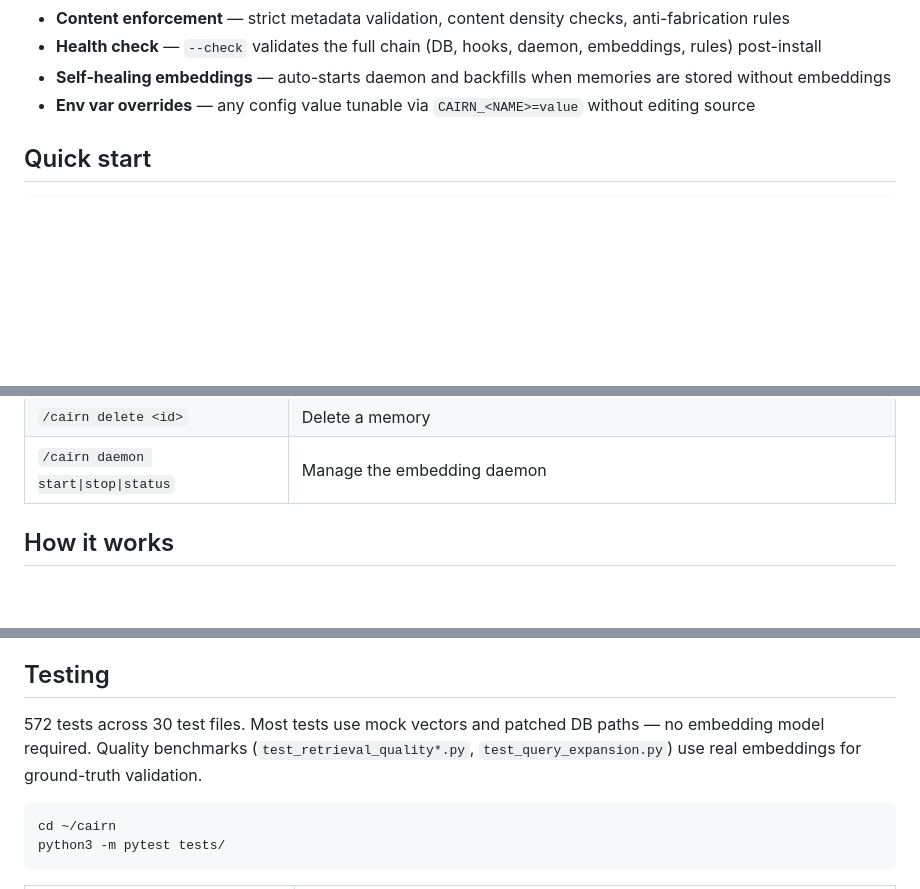
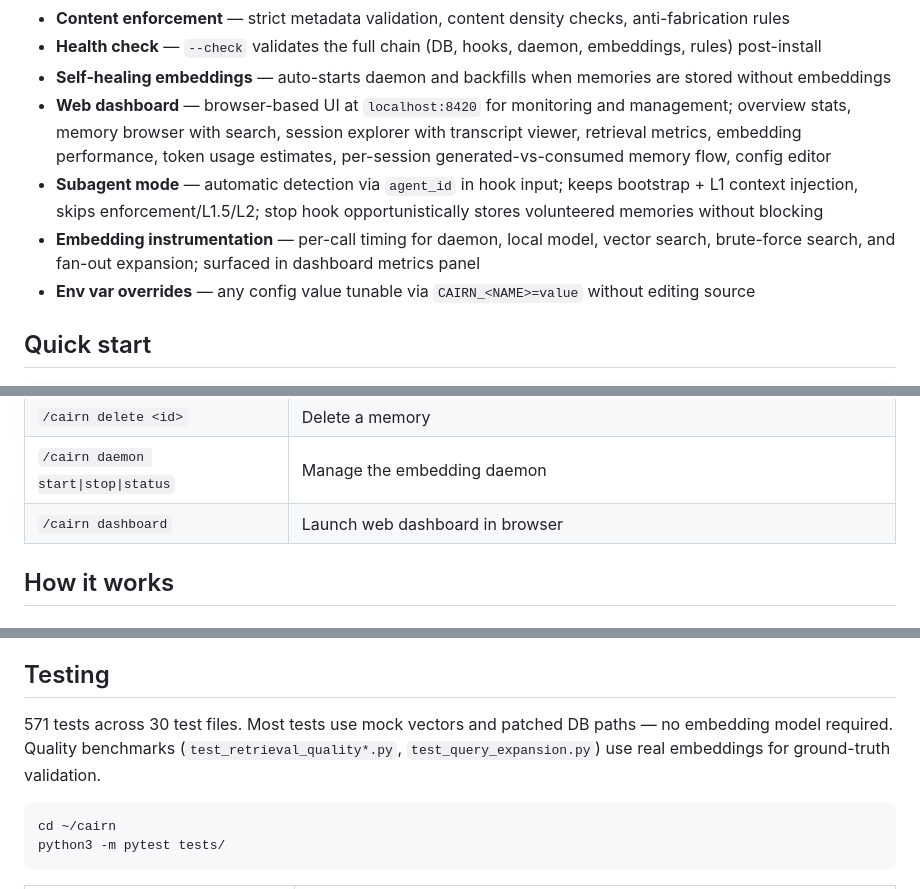
Before and after one commit to jimovonz/cairn, a Markdown page: README.md, 3 parts joined by grey strips. GitHub-like rendering; blank space fills up the shorter version.

````diff
--- a/README.md
+++ b/README.md
@@ -106,6 +106,9 @@ The user never asked Claude to remember the bird. Never asked it to look anythin
 - **Content enforcement** — strict metadata validation, content density checks, anti-fabrication rules
 - **Health check** — `--check` validates the full chain (DB, hooks, daemon, embeddings, rules) post-install
 - **Self-healing embeddings** — auto-starts daemon and backfills when memories are stored without embeddings
+- **Web dashboard** — browser-based UI at `localhost:8420` for monitoring and management; overview stats, memory browser with search, session explorer with transcript viewer, retrieval metrics, embedding performance, token usage estimates, per-session generated-vs-consumed memory flow, config editor
+- **Subagent mode** — automatic detection via `agent_id` in hook input; keeps bootstrap + L1 context injection, skips enforcement/L1.5/L2; stop hook opportunistically stores volunteered memories without blocking
+- **Embedding instrumentation** — per-call timing for daemon, local model, vector search, brute-force search, and fan-out expansion; surfaced in dashboard metrics panel
 - **Env var overrides** — any config value tunable via `CAIRN_<NAME>=value` without editing source
 
 ## Quick start
@@ -152,6 +155,7 @@ Every Claude Code response produces invisible metadata that gets captured and st
 | `/cairn backfill` | Generate embeddings for memories stored without daemon |
 | `/cairn delete <id>` | Delete a memory |
 | `/cairn daemon start\|stop\|status` | Manage the embedding daemon |
+| `/cairn dashboard` | Launch web dashboard in browser |
 
 ## How it works
 
@@ -316,7 +320,7 @@ See [CONTRIBUTING.md](CONTRIBUTING.md). Bug fixes, retrieval improvements, test
 
 ## Testing
 
-572 tests across 30 test files. Most tests use mock vectors and patched DB paths — no embedding model required. Quality benchmarks (`test_retrieval_quality*.py`, `test_query_expansion.py`) use real embeddings for ground-truth validation.
+571 tests across 30 test files. Most tests use mock vectors and patched DB paths — no embedding model required. Quality benchmarks (`test_retrieval_quality*.py`, `test_query_expansion.py`) use real embeddings for ground-truth validation.
 
 ```bash
 cd ~/cairn
````
Also changed, not shown: ARCHITECTURE.md (+32 -1 lines).
